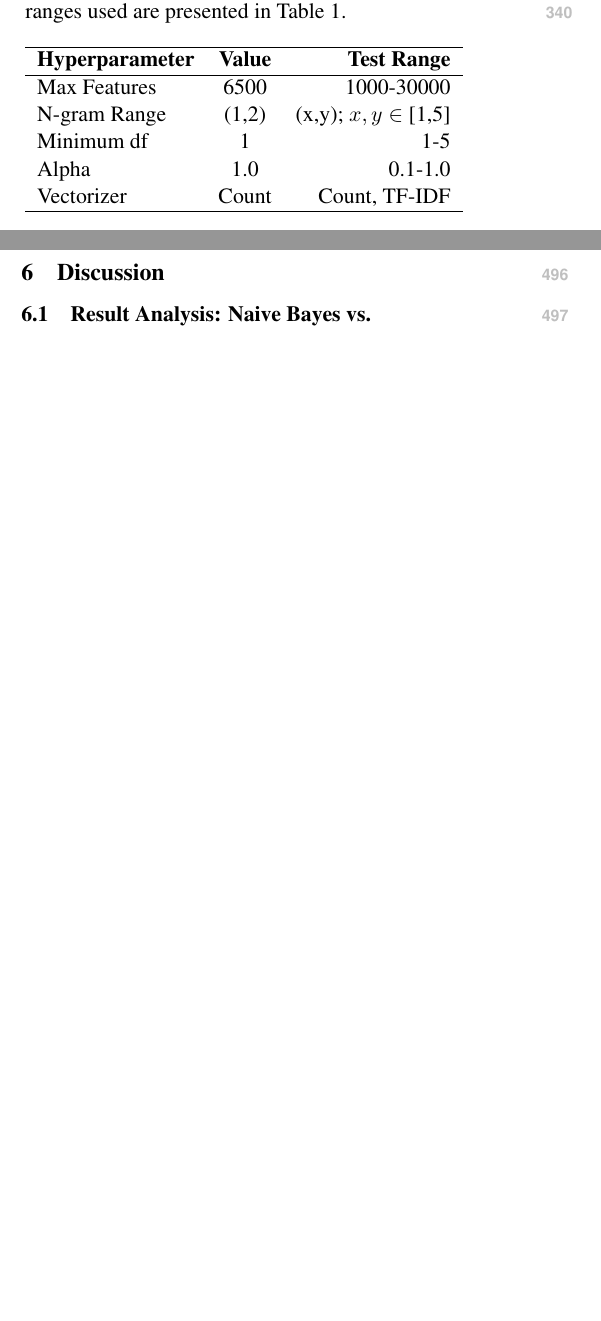
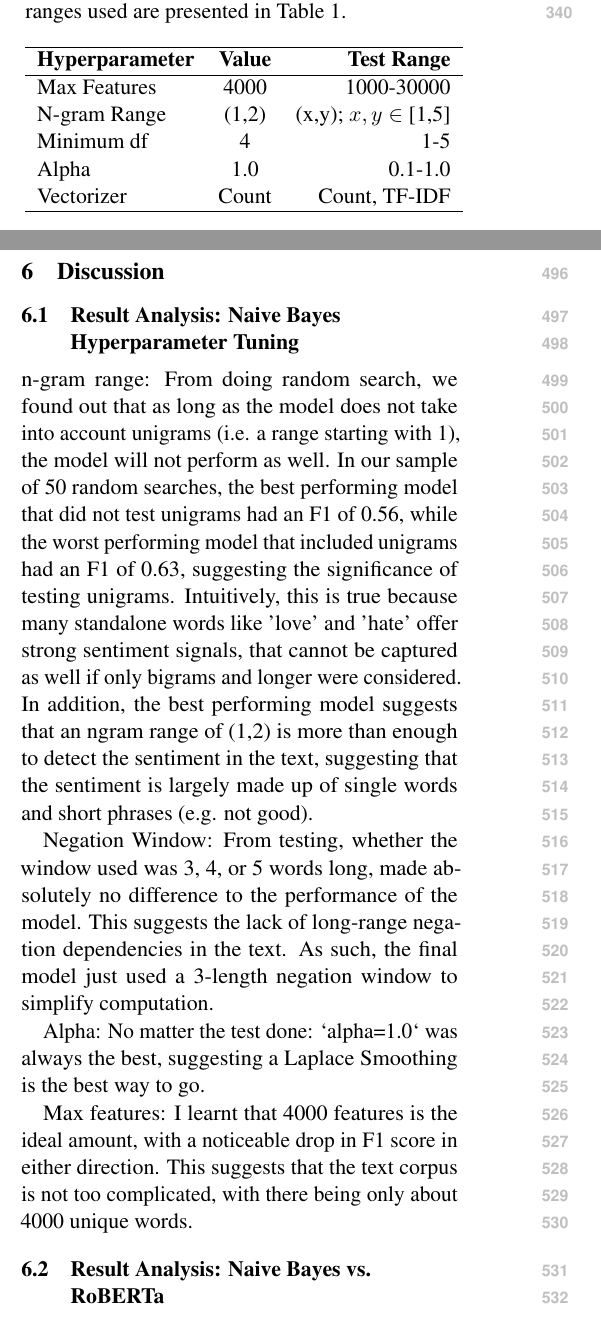
Before and after one commit to jinyang628/cs4248, a LaTeX paper (report/acl_latex.tex): two parts of the columns of pages 4 and 6 of 14, joined at a grey line, cut so that both start at the same text, the shorter picture padded with empty space. Compiled offline with pdfLaTeX.

Commit message:
Add Hyperparameter interpretations

```diff
--- a/report/acl_latex.tex
+++ b/report/acl_latex.tex
@@ -186,9 +186,9 @@ The best-performing configuration and the test ranges used are presented in Tabl
 \hline
 \textbf{Hyperparameter} & \textbf{Value} & \textbf{Test Range} \\
 \hline
-Max Features & 6500 & 1000-30000 \\
+Max Features & 4000 & 1000-30000 \\
 N-gram Range & (1,2) & (x,y); $x,y \in $ [1,5] \\
-Minimum df & 1 & 1-5 \\
+Minimum df & 4 & 1-5 \\
 Alpha & 1.0 & 0.1-1.0\\
 Vectorizer & Count & Count, TF-IDF \\
 \hline
@@ -269,6 +269,16 @@ The model used a maximum sequence length of 64, batch size of 32, learning rate
 Compared with Naive Bayes, RoBERTa is expected to better capture contextual sentiment cues, especially cases involving negation, composition, and longer dependencies that are difficult to represent with bag-of-words features alone.
 
 \section{Discussion}
+
+\subsection{Result Analysis: Naive Bayes Hyperparameter Tuning}
+
+n-gram range: From doing random search, we found out that as long as the model does not take into account unigrams (i.e. a range starting with 1), the model will not perform as well. In our sample of 50 random searches, the best performing model that did not test unigrams had an F1 of 0.56, while the worst performing model that included unigrams had an F1 of 0.63, suggesting the significance of testing unigrams. Intuitively, this is true because many standalone words like 'love' and 'hate' offer strong sentiment signals, that cannot be captured as well if only bigrams and longer were considered. In addition, the best performing model suggests that an ngram range of (1,2) is more than enough to detect the sentiment in the text, suggesting that the sentiment is largely made up of single words and short phrases (e.g. not good).
+
+Negation Window: From testing, whether the window used was 3, 4, or 5 words long, made absolutely no difference to the performance of the model. This suggests the lack of long-range negation dependencies in the text. As such, the final model just used a 3-length negation window to simplify computation.
+
+Alpha: No matter the test done: `alpha=1.0` was always the best, suggesting a Laplace Smoothing is the best way to go.
+
+Max features: I learnt that 4000 features is the ideal amount, with a noticeable drop in F1 score in either direction. This suggests that the text corpus is not too complicated, with there being only about 4000 unique words.
 
 \subsection{Result Analysis: Naive Bayes vs. RoBERTa}
 
```
Also changed, not shown: report/acl_latex.pdf.
